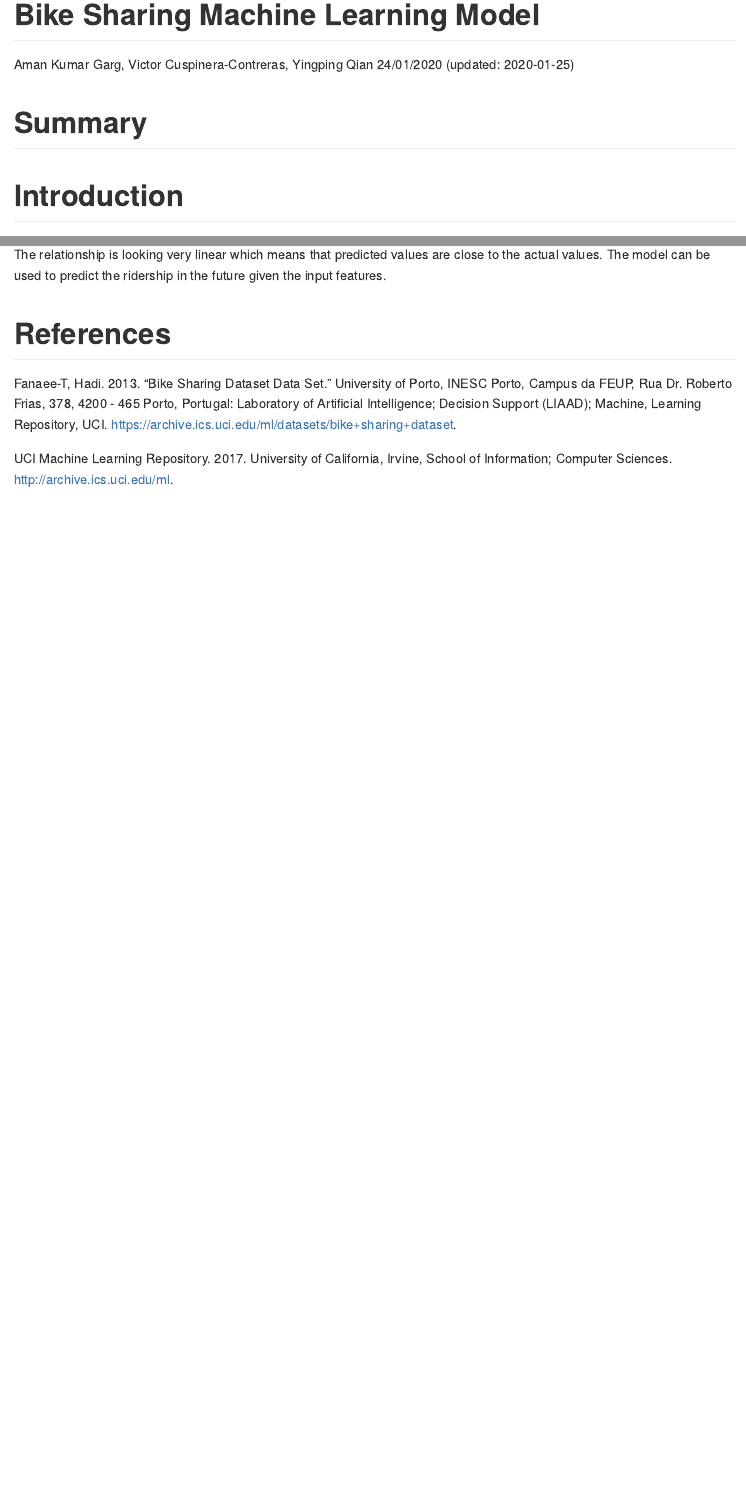
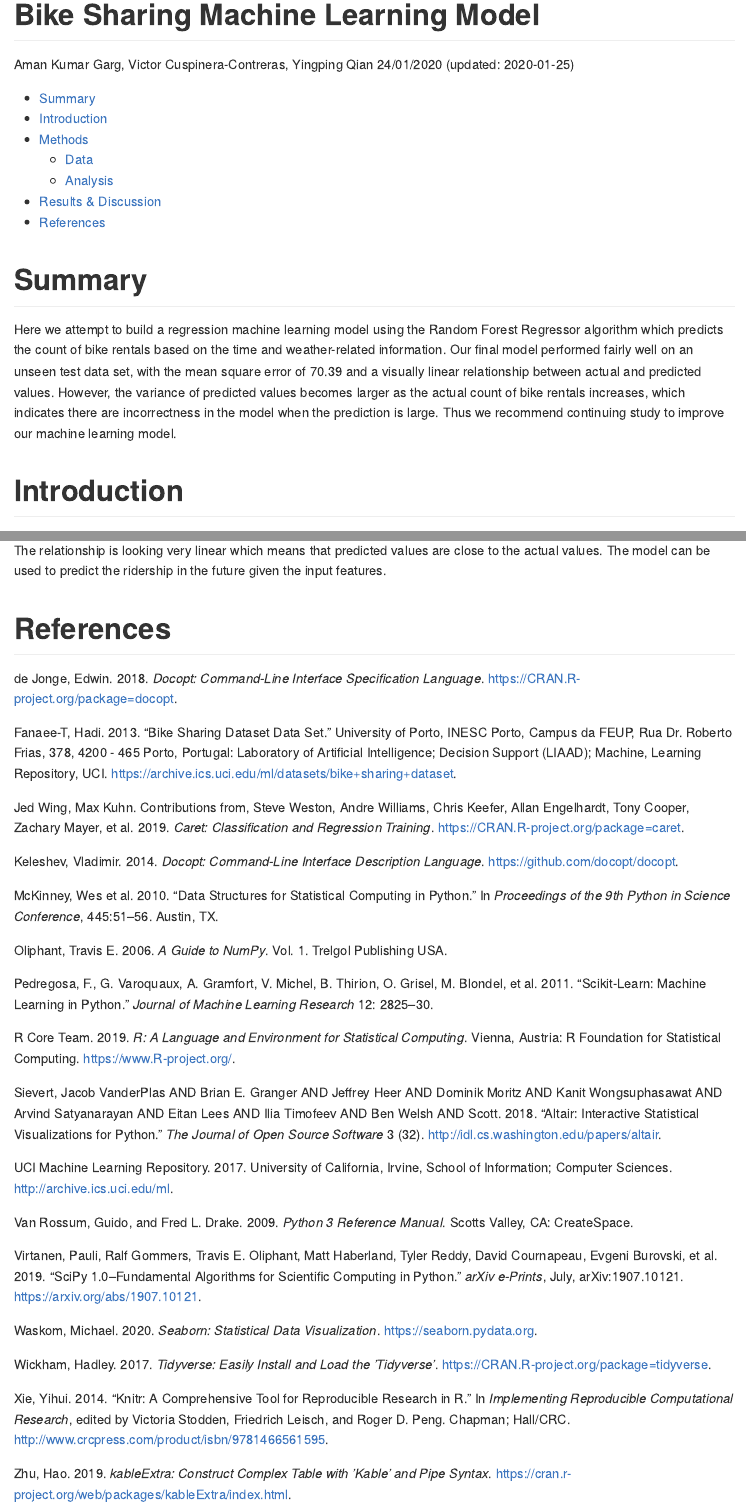
Before and after one commit to UBC-MDS/DSCI_522_Group_409, an R Markdown document (doc/bike_sharing_ml_model.Rmd): the page in a window 1100 px wide, from its top, and a second part further down, joined at a grey line. Rendered offline with R 4.5, knitr and Pandoc, with nearby package versions; both versions are drawn in the output format of the newer one.

Commit message:
[DOC] finish summary and analysis on report

````diff
--- a/doc/bike_sharing_ml_model.Rmd
+++ b/doc/bike_sharing_ml_model.Rmd
@@ -4,8 +4,7 @@ author: "Aman Kumar Garg, Victor Cuspinera-Contreras, Yingping Qian"
 date: "24/01/2020 (updated: `r Sys.Date()`)"
 always_allow_html: true
 output:
-  html_document:
-    keep_md: true
+  github_document:
     toc: true
 bibliography: references.bib
 ---
@@ -20,5 +16,6 @@ library(kableExtra)
 ```
 
 # Summary
+Here we attempt to build a regression machine learning model using the Random Forest Regressor algorithm which predicts the count of bike rentals based on the time and weather-related information. Our final model performed fairly well on an unseen test data set, with the mean square error of 70.39 and a visually linear relationship between actual and predicted values. However, the variance of predicted values becomes larger as the actual count of bike rentals increases, which indicates there are incorrectness in the model when the prediction is large. Thus we recommend continuing study to improve our machine learning model.
 
 # Introduction
--- a/doc/references.bib
+++ b/doc/references.bib
@@ -4,10 +1,3 @@
-    title={Bike Sharing Dataset Data Set},
-    institution={Laboratory of Artificial Intelligence and Decision Support (LIAAD)},
-    address={University of Porto, INESC Porto, Campus da FEUP, Rua Dr. Roberto Frias, 378, 4200 - 465 Porto, Portugal},
-    publisher={Machine, Learning Repository, UCI},
-    url={https://archive.ics.uci.edu/ml/datasets/bike+sharing+dataset}
-}
-
 @web{hadi,
     author={Fanaee-T, Hadi},
     year={2013},
@@ -120,3 +110,54 @@ archivePrefix = {arXiv},
  pages={2825--2830},
  year={2011}
 }
+
+@Manual{tidyverse,
+    title = {tidyverse: Easily Install and Load the 'Tidyverse'},
+    author = {Hadley Wickham},
+    year = {2017},
+    note = {R package version 1.2.1},
+    url = {https://CRAN.R-project.org/package=tidyverse},
+}
+
+@InCollection{knitr,
+    booktitle = {Implementing Reproducible Computational Research},
+    editor = {Victoria Stodden and Friedrich Leisch and Roger D. Peng},
+    title = {knitr: A Comprehensive Tool for Reproducible Research in {R}},
+    author = {Yihui Xie},
+    publisher = {Chapman and Hall/CRC},
+    year = {2014},
+    note = {ISBN 978-1466561595},
+    url = {http://www.crcpress.com/product/isbn/9781466561595},
+}
+
+@Manual{docoptr,
+    title = {docopt: Command-Line Interface Specification Language},
+    author = {Edwin {de Jonge}},
+    year = {2018},
+    note = {R package version 0.6.1},
+    url = {https://CRAN.R-project.org/package=docopt},
+}
+
+@Manual{caret,
+    title = {caret: Classification and Regression Training},
+    author = {Max Kuhn. Contributions from Jed Wing and Steve Weston and Andre Williams and Chris Keefer and Allan Engelhardt and Tony Cooper and Zachary Mayer and Brenton Kenkel and the R Core Team and Michael Benesty and Reynald Lescarbeau and Andrew Ziem and Luca Scrucca and Yuan Tang and Can Candan and Tyler Hunt.},
+    year = {2019},
+    note = {R package version 6.0-84},
+    url = {https://CRAN.R-project.org/package=caret},
+}
+
+@Manual{seaborn,
+    title = {seaborn: statistical data visualization},
+    author = {Michael Waskom},
+    year = {2020},
+    note = {v0.10.0},
+    url = {https://seaborn.pydata.org},
+}
+
+@Manual{kable,
+    title = {kableExtra: Construct Complex Table with 'kable' and Pipe Syntax},
+    author = {Hao Zhu},
+    year = {2019},
+    note = {1.1.0},
+    url = {https://cran.r-project.org/web/packages/kableExtra/index.html},
+}
````
Also changed, not shown: doc/bike_sharing_ml_model.html (deleted), doc/bike_sharing_ml_model.md, doc/bike_sharing_ml_model.Rmd (29 more changed lines), doc/references.bib (3 more changed lines).
